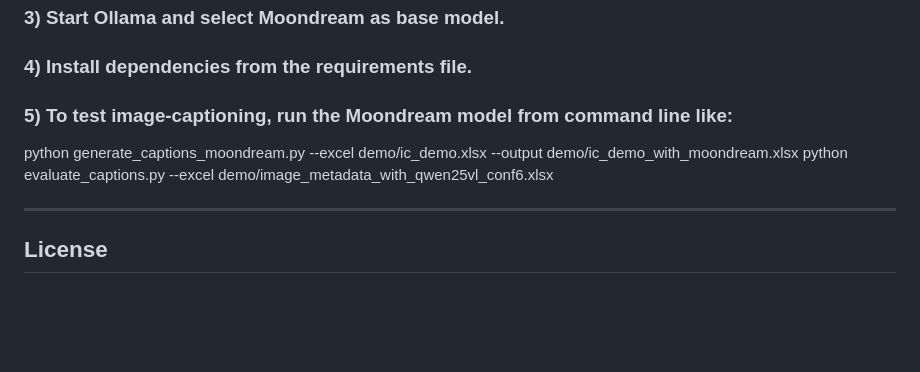
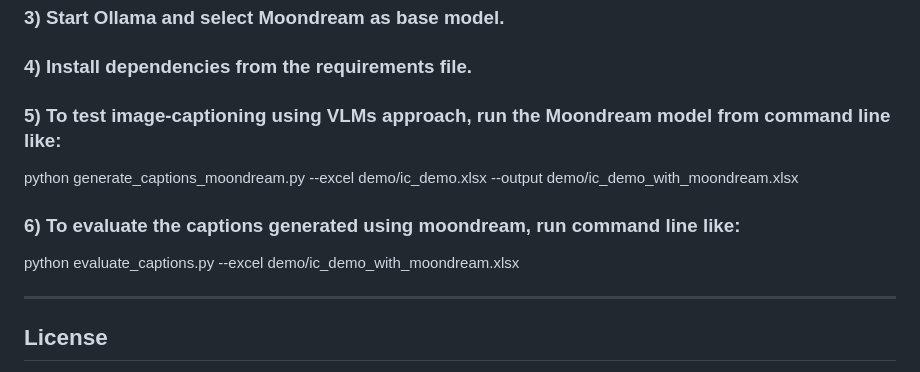
Before and after one commit to ohamed/image-captioning, a Markdown page: readme.md, the part around the change. GitHub-like rendering; blank space fills up the shorter version.

Commit message:
Minor change: model evaluation for Moondream2

```diff
--- a/readme.md
+++ b/readme.md
@@ -250,9 +250,11 @@ image-captioning/
 
 ### 4) Install dependencies from the requirements file.
 
-### 5) To test image-captioning, run the Moondream model from command line like:
+### 5) To test image-captioning using VLMs approach, run the Moondream model from command line like:
 python generate_captions_moondream.py --excel demo/ic_demo.xlsx --output demo/ic_demo_with_moondream.xlsx
-python evaluate_captions.py --excel demo/image_metadata_with_qwen25vl_conf6.xlsx
+
+### 6) To evaluate the captions generated using moondream, run command line like:
+python evaluate_captions.py --excel demo/ic_demo_with_moondream.xlsx
 
 
 ---
```
